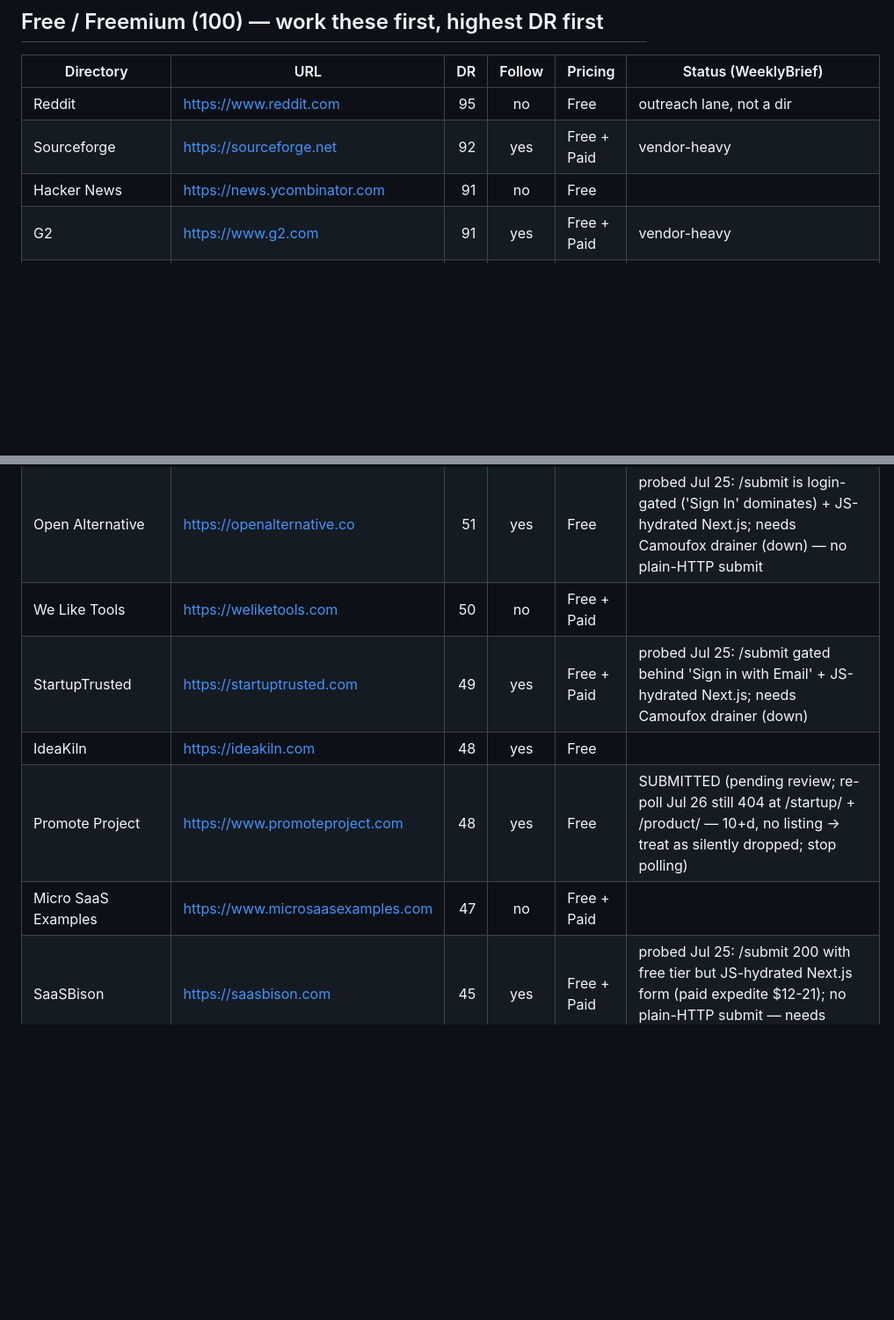
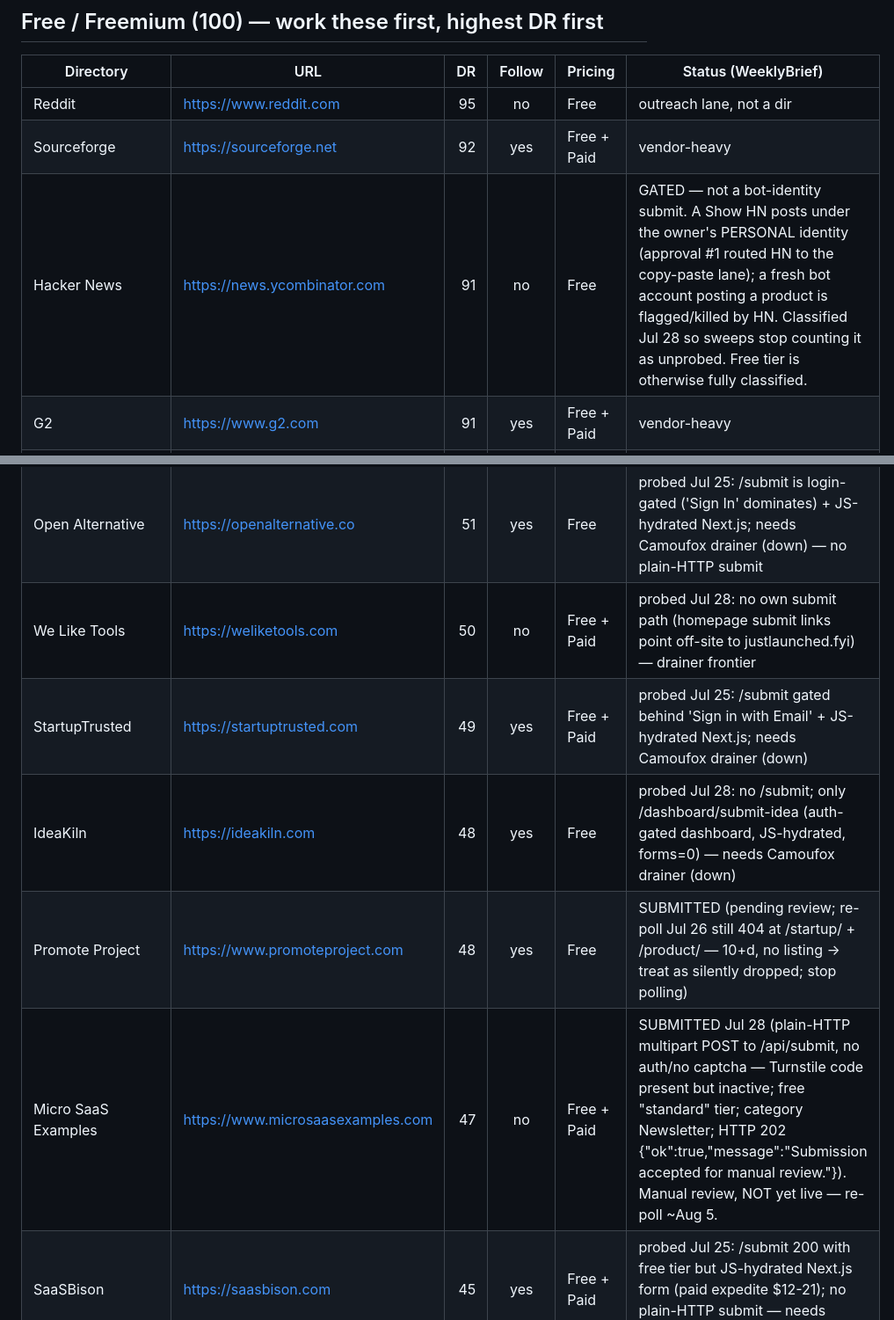
Before and after one commit to Eastkap/autocomp, a Markdown page: tools/launchdirectories-list.md, 2 parts joined by grey strips. Shown at 88% size. GitHub-like rendering; blank space fills up the shorter version.

```diff
--- a/tools/launchdirectories-list.md
+++ b/tools/launchdirectories-list.md
@@ -14,7 +14,7 @@ Re-scrape recipe at the bottom. Sorted by Ahrefs Domain Rating (DR) desc within
 |---|---|--:|:--:|---|---|
 | Reddit | https://www.reddit.com | 95 | no | Free | outreach lane, not a dir |
 | Sourceforge | https://sourceforge.net | 92 | yes | Free + Paid | vendor-heavy |
-| Hacker News | https://news.ycombinator.com | 91 | no | Free |  |
+| Hacker News | https://news.ycombinator.com | 91 | no | Free | GATED — not a bot-identity submit. A Show HN posts under the owner's PERSONAL identity (approval #1 routed HN to the copy-paste lane); a fresh bot account posting a product is flagged/killed by HN. Classified Jul 28 so sweeps stop counting it as unprobed. Free tier is otherwise fully classified. |
 | G2 | https://www.g2.com | 91 | yes | Free + Paid | vendor-heavy |
 | Product Hunt | https://www.producthunt.com | 91 | no | Free | blocked (new-account trust; Jul-17 VPS retry hit CF interstitial — retry job dcffe778 queued for homelab) |
 | Capterra | https://www.capterra.com | 91 | yes | Free + Paid | vendor-heavy |
@@ -71,8 +71,8 @@ Re-scrape recipe at the bottom. Sorted by Ahrefs Domain Rating (DR) desc within
 | AppaList | https://appalist.com | 51 | yes | Free + Paid | probed Jul 26: /submit is login-gated (`/api/auth/google?redirect=/submit` + `/login`/`/signup`; no plain-HTTP submit form) — Camoufox drainer frontier (down); dofollow DR-51 worth a launch when drainer wakes |
 | Open Alternative | https://openalternative.co | 51 | yes | Free | probed Jul 25: /submit is login-gated ('Sign In' dominates) + JS-hydrated Next.js; needs Camoufox drainer (down) — no plain-HTTP submit |
-| We Like Tools | https://weliketools.com | 50 | no | Free + Paid |  |
+| We Like Tools | https://weliketools.com | 50 | no | Free + Paid | probed Jul 28: no own submit path (homepage submit links point off-site to justlaunched.fyi) — drainer frontier |
 | StartupTrusted | https://startuptrusted.com | 49 | yes | Free + Paid | probed Jul 25: /submit gated behind 'Sign in with Email' + JS-hydrated Next.js; needs Camoufox drainer (down) |
-| IdeaKiln | https://ideakiln.com | 48 | yes | Free |  |
+| IdeaKiln | https://ideakiln.com | 48 | yes | Free | probed Jul 28: no /submit; only /dashboard/submit-idea (auth-gated dashboard, JS-hydrated, forms=0) — needs Camoufox drainer (down) |
 | Promote Project | https://www.promoteproject.com | 48 | yes | Free | SUBMITTED (pending review; re-poll Jul 26 still 404 at /startup/ + /product/ — 10+d, no listing → treat as silently dropped; stop polling) |
-| Micro SaaS Examples | https://www.microsaasexamples.com | 47 | no | Free + Paid |  |
+| Micro SaaS Examples | https://www.microsaasexamples.com | 47 | no | Free + Paid | SUBMITTED Jul 28 (plain-HTTP multipart POST to /api/submit, no auth/no captcha — Turnstile code present but inactive; free "standard" tier; category Newsletter; HTTP 202 {"ok":true,"message":"Submission accepted for manual review."}). Manual review, NOT yet live — re-poll ~Aug 5. |
 | SaaSBison | https://saasbison.com | 45 | yes | Free + Paid | probed Jul 25: /submit 200 with free tier but JS-hydrated Next.js form (paid expedite $12-21); no plain-HTTP submit — needs Camoufox drainer |
```
Also changed, not shown: other parts of tools/launchdirectories-list.md (+42 -42 lines).
